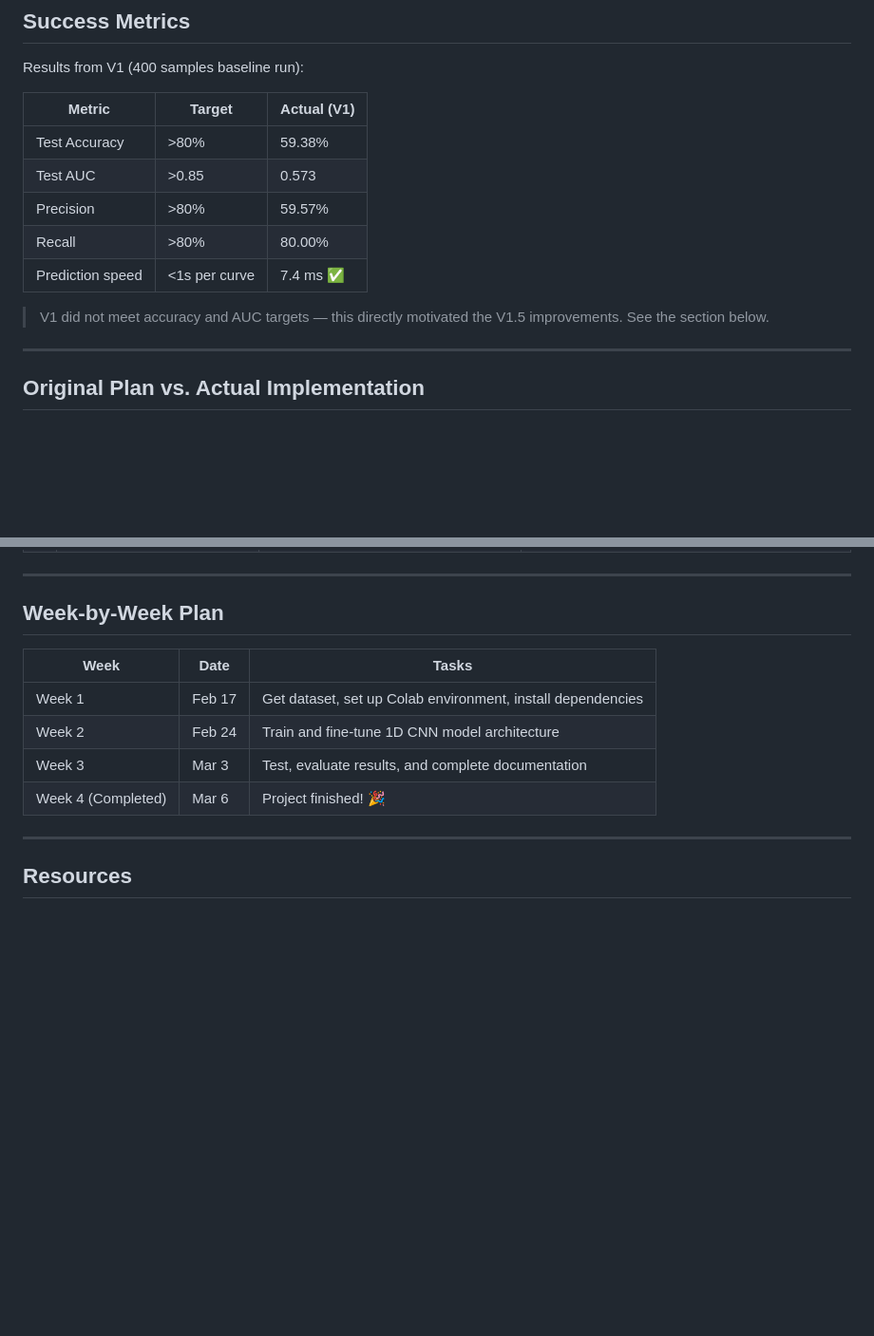
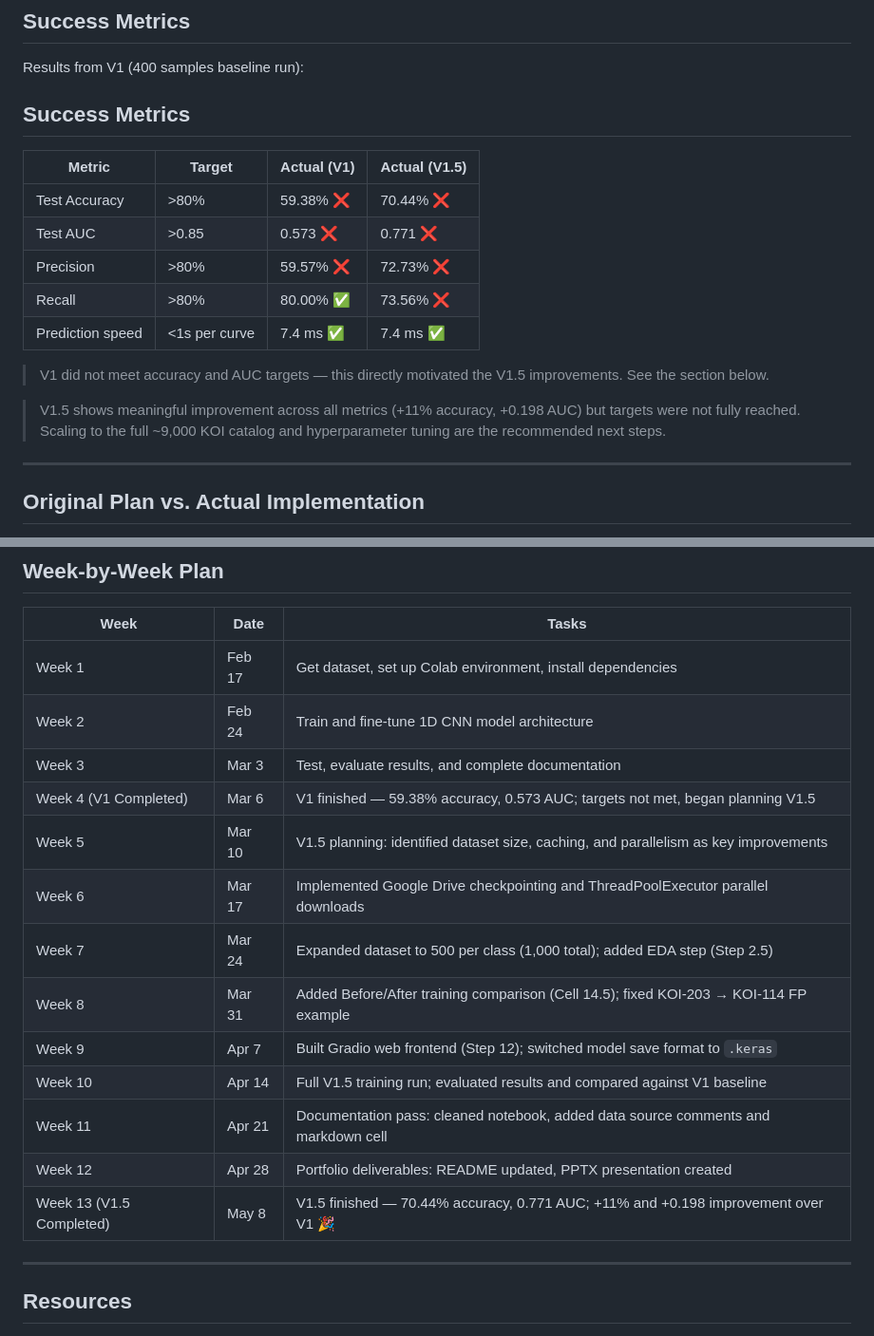
Before and after one commit to med27-coder/cv-project-kepler-exoplanet-detection-inventory, a Markdown page: README.md, 2 parts joined by grey strips. Shown at 95% size. GitHub-like rendering; blank space fills up the shorter version.

Commit message:
Revise README with V1.5 metrics and timeline
Updated success metrics and project timeline for V1.5 improvements.

```diff
--- a/README.md
+++ b/README.md
@@ -90,16 +90,19 @@ Dense(1, sigmoid) → Planet probability (0–1)
 
 Results from V1 (400 samples baseline run):
 
-| Metric | Target | Actual (V1) |
-|---|---|---|
-| Test Accuracy | >80% | 59.38% |
-| Test AUC | >0.85 | 0.573 |
-| Precision | >80% | 59.57% |
-| Recall | >80% | 80.00% |
-| Prediction speed | <1s per curve | 7.4 ms ✅ |
+## Success Metrics
+
+| Metric | Target | Actual (V1) | Actual (V1.5) |
+|---|---|---|---|
+| Test Accuracy | >80% | 59.38% ❌ | 70.44% ❌ |
+| Test AUC | >0.85 | 0.573 ❌ | 0.771 ❌ |
+| Precision | >80% | 59.57% ❌ | 72.73% ❌ |
+| Recall | >80% | 80.00% ✅ | 73.56% ❌ |
+| Prediction speed | <1s per curve | 7.4 ms ✅ | 7.4 ms ✅ |
 
 > V1 did not meet accuracy and AUC targets — this directly motivated the V1.5 improvements. See the section below.
 
+> V1.5 shows meaningful improvement across all metrics (+11% accuracy, +0.198 AUC) but targets were not fully reached. Scaling to the full ~9,000 KOI catalog and hyperparameter tuning are the recommended next steps.
 ---
 
 ## Original Plan vs. Actual Implementation
@@ -137,7 +140,16 @@ No data files are committed to this repository.
 | Week 1 | Feb 17 | Get dataset, set up Colab environment, install dependencies |
 | Week 2 | Feb 24 | Train and fine-tune 1D CNN model architecture |
 | Week 3 | Mar 3 | Test, evaluate results, and complete documentation |
-| Week 4 (Completed) | Mar 6 | Project finished! 🎉 |
+| Week 4 (V1 Completed) | Mar 6 | V1 finished — 59.38% accuracy, 0.573 AUC; targets not met, began planning V1.5 |
+| Week 5 | Mar 10 | V1.5 planning: identified dataset size, caching, and parallelism as key improvements |
+| Week 6 | Mar 17 | Implemented Google Drive checkpointing and ThreadPoolExecutor parallel downloads |
+| Week 7 | Mar 24 | Expanded dataset to 500 per class (1,000 total); added EDA step (Step 2.5) |
+| Week 8 | Mar 31 | Added Before/After training comparison (Cell 14.5); fixed KOI-203 → KOI-114 FP example |
+| Week 9 | Apr 7 | Built Gradio web frontend (Step 12); switched model save format to `.keras` |
+| Week 10 | Apr 14 | Full V1.5 training run; evaluated results and compared against V1 baseline |
+| Week 11 | Apr 21 | Documentation pass: cleaned notebook, added data source comments and markdown cell |
+| Week 12 | Apr 28 | Portfolio deliverables: README updated, PPTX presentation created |
+| Week 13 (V1.5 Completed) | May 8 | V1.5 finished — 70.44% accuracy, 0.771 AUC; +11% and +0.198 improvement over V1 🎉 |
 
 ---
 
```
